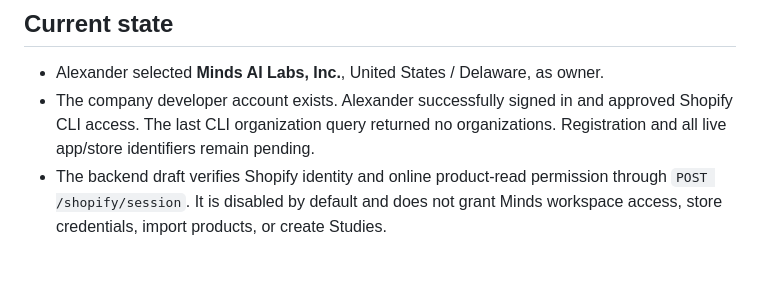
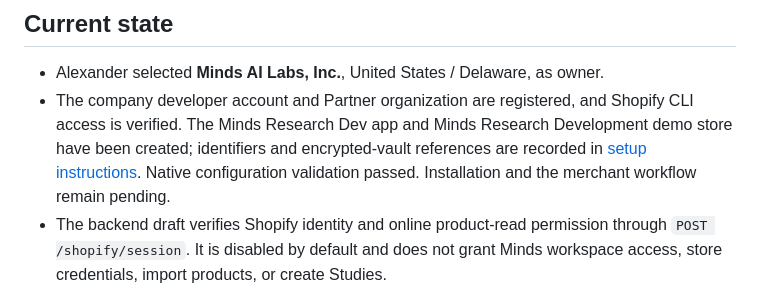
Before and after one commit to minds-ai-co/minds-integrations, a Markdown page: apps/shopify/implementation-plan.md, the part around the change. GitHub-like rendering; blank space fills up the shorter version.

```diff
--- a/apps/shopify/implementation-plan.md
+++ b/apps/shopify/implementation-plan.md
@@ -7,9 +7,11 @@ and [draft PR #6303](https://github.com/minds-ai-co/webapp/pull/6303).
 ## Current state
 
 - Alexander selected **Minds AI Labs, Inc.**, United States / Delaware, as owner.
-- The company developer account exists. Alexander successfully signed in and
-  approved Shopify CLI access. The last CLI organization query returned no
-  organizations. Registration and all live app/store identifiers remain pending.
+- The company developer account and Partner organization are registered, and
+  Shopify CLI access is verified. The Minds Research Dev app and Minds Research
+  Development demo store have been created; identifiers and encrypted-vault
+  references are recorded in [setup instructions](setup.md). Native configuration
+  validation passed. Installation and the merchant workflow remain pending.
 - The backend draft verifies Shopify identity and online product-read permission
   through `POST /shopify/session`. It is disabled by default and does not grant
   Minds workspace access, store credentials, import products, or create Studies.
```
Also changed, not shown: apps/shopify/app-store-preparation.md (+2 -2 lines), apps/shopify/setup.md (+30 -12 lines).
